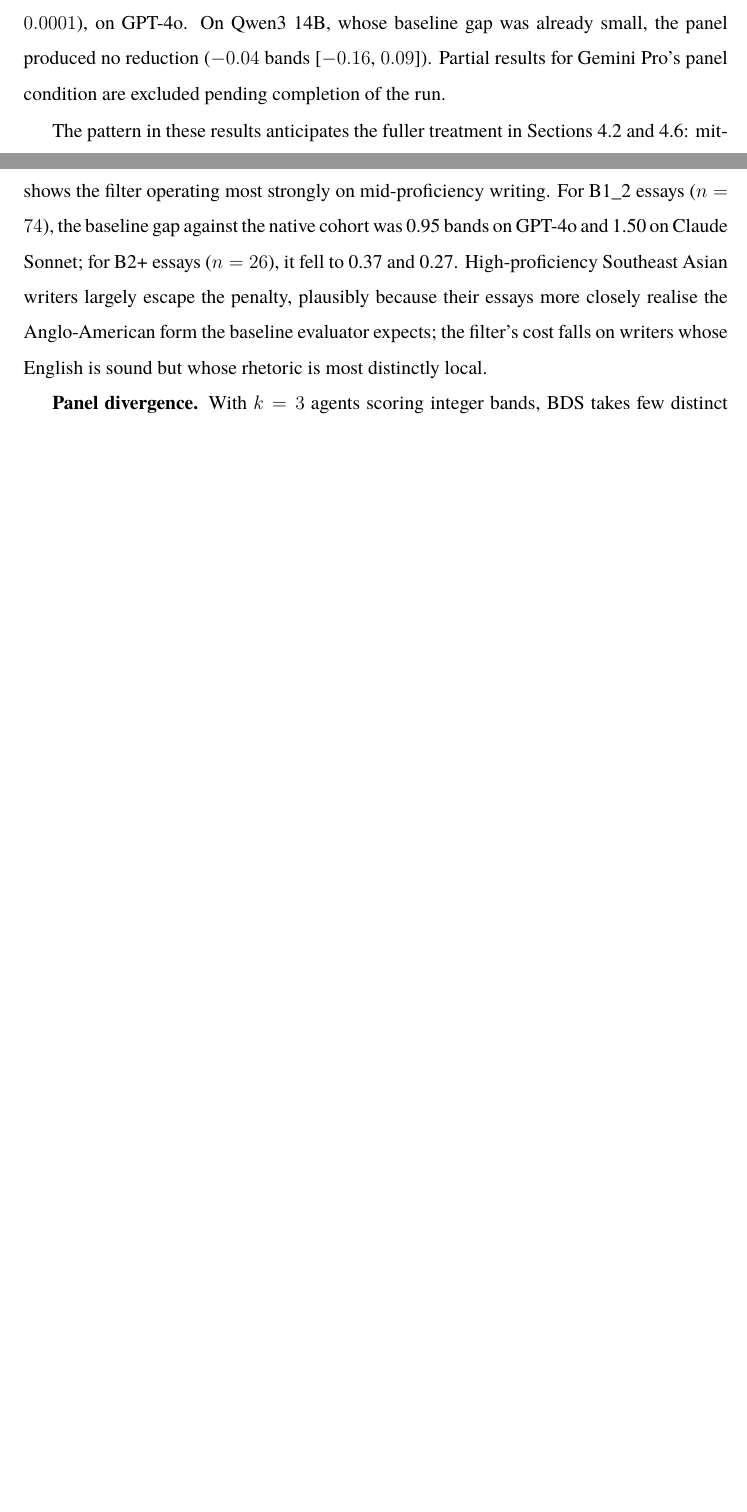
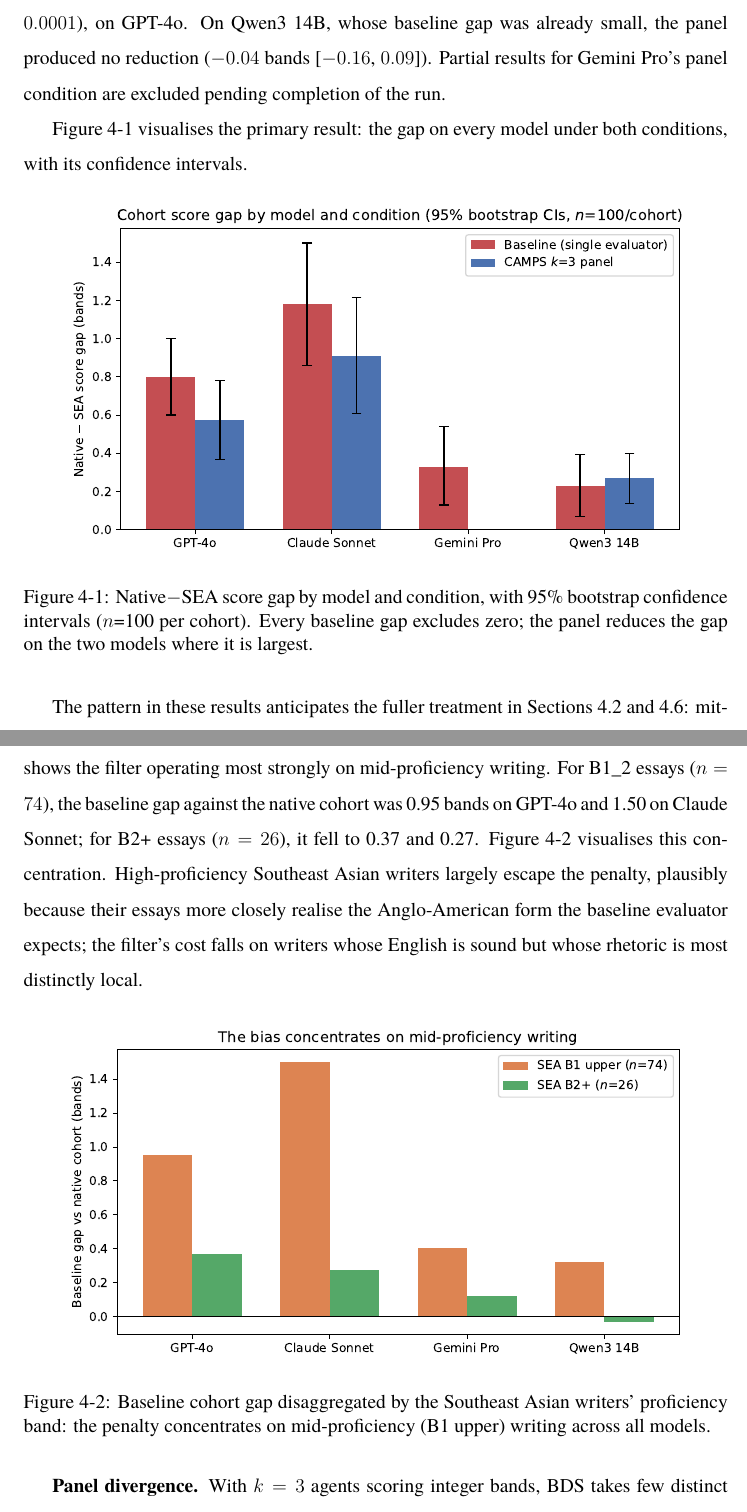
Before and after one commit to mikenk2010/s4139514-Final-Thesis-CAMPS, a LaTeX thesis (s4139514-Minor_Thesis_Part_B.tex, which reads 09-chapter4-results-discussion.tex): two parts of pages 46 and 47 of 58 before the commit and two parts of pages 46 and 48 of 60 after it, joined at a grey line, cut so that both start at the same text, the shorter picture padded with empty space. Compiled offline with pdfLaTeX.

Commit message:
4.1/4.4: E1 result figures (gap chart with CIs; band concentration)

```diff
--- a/09-chapter4-results-discussion.tex
+++ b/09-chapter4-results-discussion.tex
@@ -43,6 +43,19 @@ already small, the panel produced no reduction ($-0.04$ bands
 are excluded pending completion of the run.
 %% TODO: update the Gemini sentence and Table 4.1 once its panel
 %% condition completes (quota cooldown).
+
+Figure~\ref{fig:e1-gaps} visualises the primary result: the gap on
+every model under both conditions, with its confidence intervals.
+
+\begin{figure}[htbp]
+\centering
+\includegraphics[width=0.9\textwidth]{figures/fig-e1-gaps}
+\caption[E1 cohort score gaps by model and condition]{Native$-$SEA
+score gap by model and condition, with 95\% bootstrap confidence
+intervals ($n$=100 per cohort). Every baseline gap excludes zero; the
+panel reduces the gap on the two models where it is largest.}
+\label{fig:e1-gaps}
+\end{figure}
 
 The pattern in these results anticipates the fuller treatment in
 Sections~\ref{sec:results-e2} and~\ref{sec:results-discussion}:
@@ -92,11 +105,22 @@ by proficiency band shows the filter operating most strongly on
 mid-proficiency writing. For B1\_2 essays ($n = 74$), the baseline
 gap against the native cohort was 0.95 bands on GPT-4o and 1.50 on
 Claude Sonnet; for B2+ essays ($n = 26$), it fell to 0.37 and 0.27.
+Figure~\ref{fig:e1-band} visualises this concentration.
 High-proficiency Southeast Asian writers largely escape the penalty,
 plausibly because their essays more closely realise the Anglo-American
 form the baseline evaluator expects; the filter's cost falls on
 writers whose English is sound but whose rhetoric is most distinctly
 local.
+
+\begin{figure}[htbp]
+\centering
+\includegraphics[width=0.9\textwidth]{figures/fig-e1-gap-by-band}
+\caption[Baseline gap by SEA proficiency band]{Baseline cohort gap
+disaggregated by the Southeast Asian writers' proficiency band: the
+penalty concentrates on mid-proficiency (B1 upper) writing across all
+models.}
+\label{fig:e1-band}
+\end{figure}
 
 \textbf{Panel divergence.} With $k = 3$ agents scoring integer bands,
 BDS takes few distinct values and its distribution is coarse; this
```
Also changed, not shown: figures/fig-e1-gap-by-band.pdf (added), figures/fig-e1-gaps.pdf (added).
